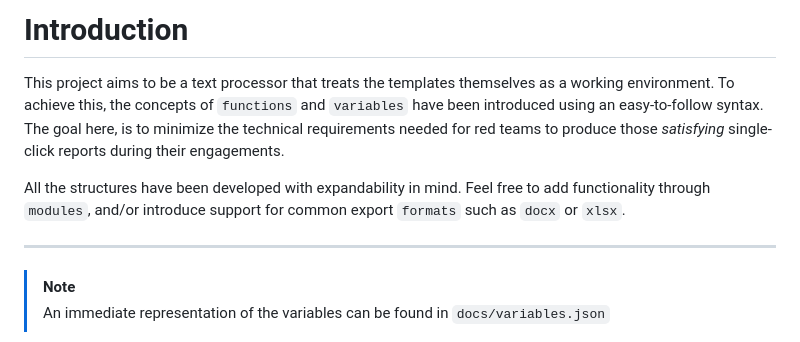
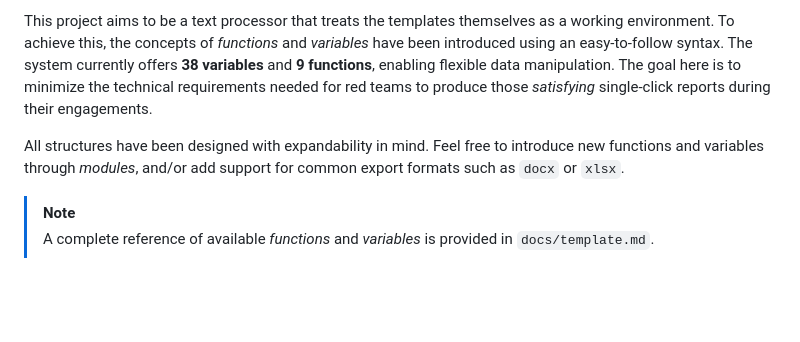
Before and after one commit to krnlcrow/gophish-docs, a Markdown page: README.md, the part around the change printed below. GitHub-like rendering; blank space fills up the shorter version.

```diff
--- a/README.md
+++ b/README.md
@@ -1,11 +1,7 @@
-# Introduction
+This project aims to be a text processor that treats the templates themselves as a working environment. To achieve this, the concepts of _functions_ and _variables_ have been introduced using an easy-to-follow syntax. The system currently offers **38 variables** and **9 functions**, enabling flexible data manipulation. The goal here is to minimize the technical requirements needed for red teams to produce those _satisfying_ single-click reports during their engagements.
 
-This project aims to be a text processor that treats the templates themselves as a working environment. To achieve this, the concepts of `functions` and `variables` have been introduced using an easy-to-follow syntax. The goal here, is to minimize the technical requirements needed for red teams to produce those _satisfying_ single-click reports during their engagements.
-
-All the structures have been developed with expandability in mind. Feel free to add functionality through `modules`, and/or introduce support for common export `formats` such as `docx` or `xlsx`.
-
----
+All structures have been designed with expandability in mind. Feel free to introduce new functions and variables through _modules_, and/or add support for common export formats such as `docx` or `xlsx`.
 
 > [!NOTE]
-> An immediate representation of the variables can be found in  `docs/variables.json`
+> A complete reference of available _functions_ and _variables_ is provided in `docs/template.md`.
 
```
Also changed, not shown: other parts of README.md (+1 -50 lines), docs/assets/example.gif (added), 3 other files.
